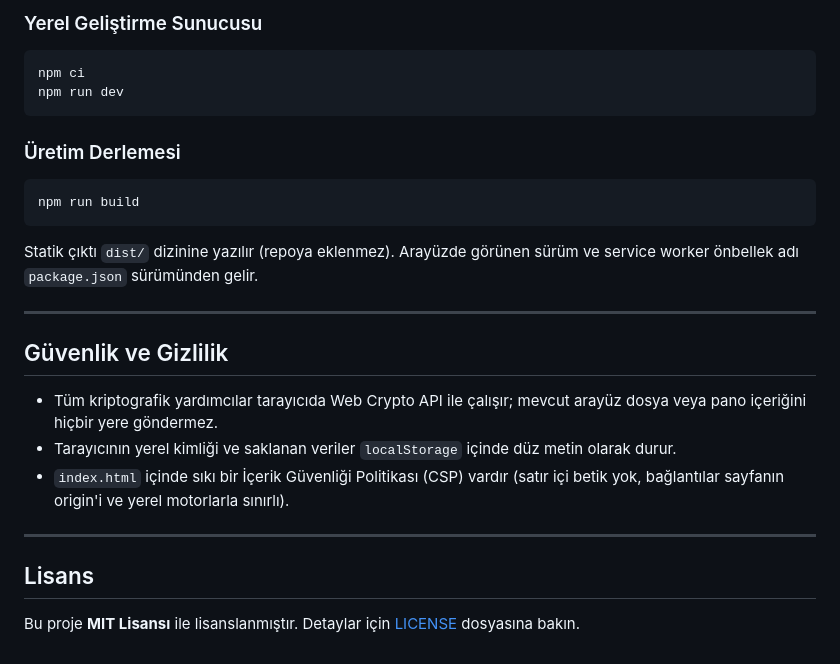
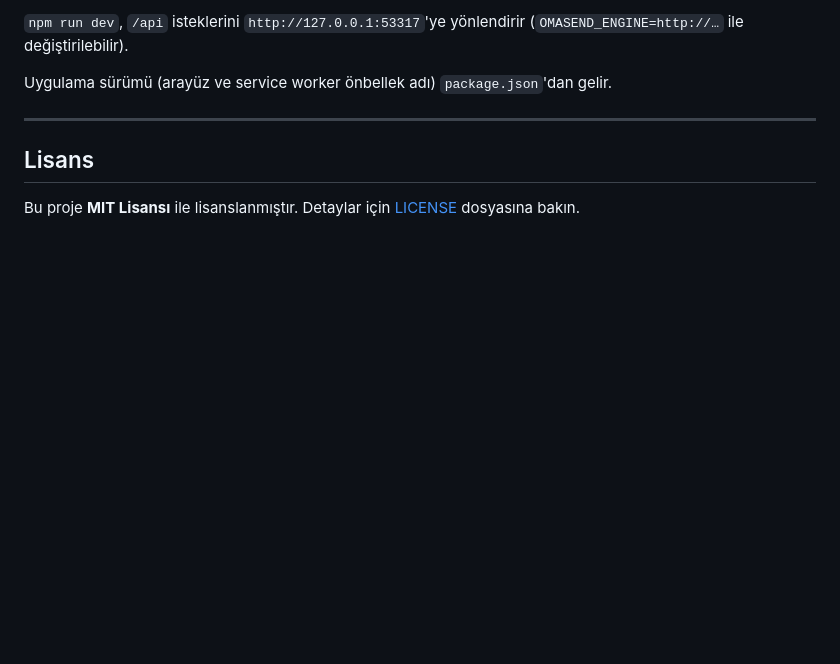
Before and after one commit to ozdil/omasend-web, a Markdown page: README.tr.md, the part around one of its changes. GitHub-like rendering; blank space fills up the shorter version.

````diff
--- a/README.tr.md
+++ b/README.tr.md
@@ -54,23 +66,7 @@ Verilmezse, motorun kendisinin sunduğu bir üretim derlemesi kendi origin'ine b
 
-### Yerel Geliştirme Sunucusu
-```bash
-npm ci
-npm run dev
-```
+`npm run dev`, `/api` isteklerini `http://127.0.0.1:53317`'ye yönlendirir (`OMASEND_ENGINE=http://…` ile değiştirilebilir).
 
-### Üretim Derlemesi
-```bash
-npm run build
-```
-Statik çıktı `dist/` dizinine yazılır (repoya eklenmez). Arayüzde görünen sürüm ve service worker önbellek adı `package.json` sürümünden gelir.
-
----
-
-## Güvenlik ve Gizlilik
-
-- Tüm kriptografik yardımcılar tarayıcıda Web Crypto API ile çalışır; mevcut arayüz dosya veya pano içeriğini hiçbir yere göndermez.
-- Tarayıcının yerel kimliği ve saklanan veriler `localStorage` içinde düz metin olarak durur.
-- `index.html` içinde sıkı bir İçerik Güvenliği Politikası (CSP) vardır (satır içi betik yok, bağlantılar sayfanın origin'i ve yerel motorlarla sınırlı).
+Uygulama sürümü (arayüz ve service worker önbellek adı) `package.json`'dan gelir.
 
 ---
 
````
Also changed, not shown: other parts of README.tr.md (+29 -17 lines), README.md (+31 -35 lines).
